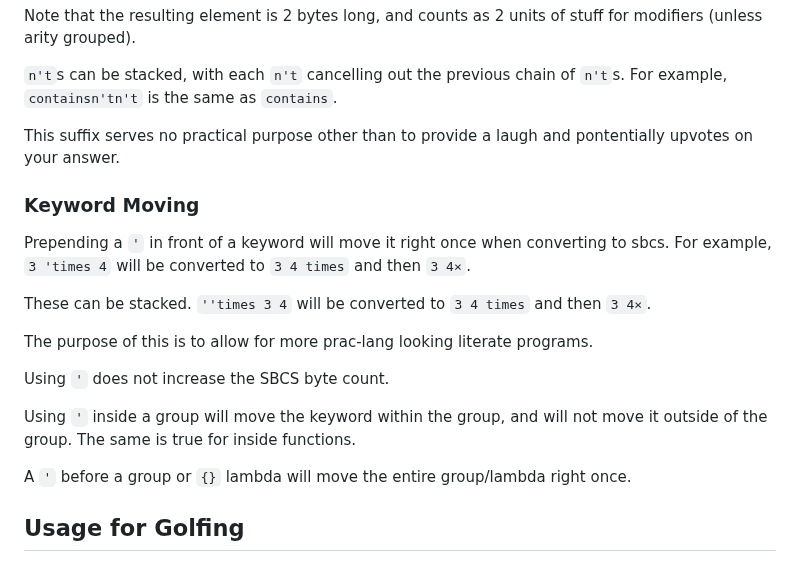
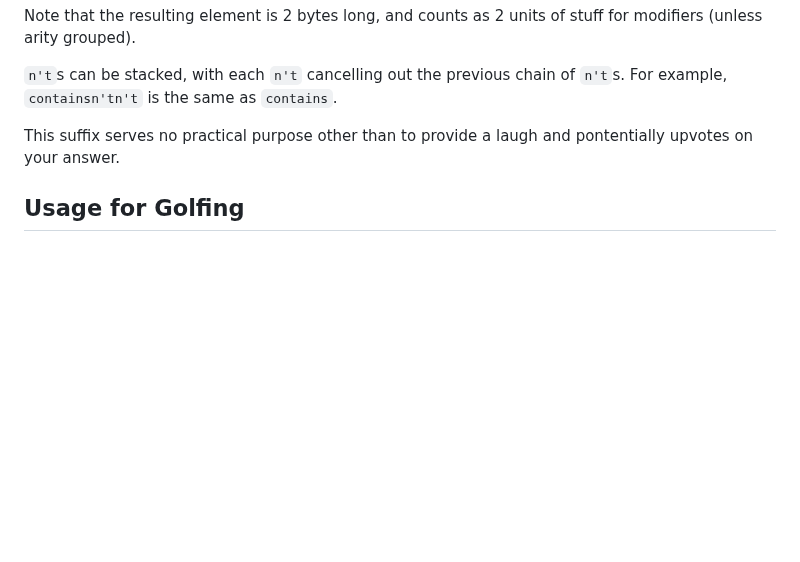
Before and after one commit to Vyxal/Vyxal, a Markdown page: documentation/Literate Mode.md, the part around the change. GitHub-like rendering; blank space fills up the shorter version.

Commit message:
Update literate mode documentation to mention no more right moving

```diff
--- a/documentation/Literate Mode.md
+++ b/documentation/Literate Mode.md
@@ -142,24 +142,6 @@ stuff for modifiers (unless arity grouped).
 This suffix serves no practical purpose other than to provide a laugh and
 pontentially upvotes on your answer.
 
-### Keyword Moving
-
-Prepending a `'` in front of a keyword will move it right once when
-converting to sbcs. For example, `3 'times 4` will be converted to
-`3 4 times` and then `3 4×`.
-
-These can be stacked. `''times 3 4` will be converted to `3 4 times` and
-then `3 4×`.
-
-The purpose of this is to allow for more prac-lang looking literate programs.
-
-Using `'` does not increase the SBCS byte count.
-
-Using `'` inside a group will move the keyword within the group, and will
-not move it outside of the group. The same is true for inside functions.
-
-A `'` before a group or `{}` lambda will move the entire group/lambda right once.
-
 ## Usage for Golfing
 
 Literate mode is scored in UTF-8. That's because there is no codepage. If you want to use literate
```
